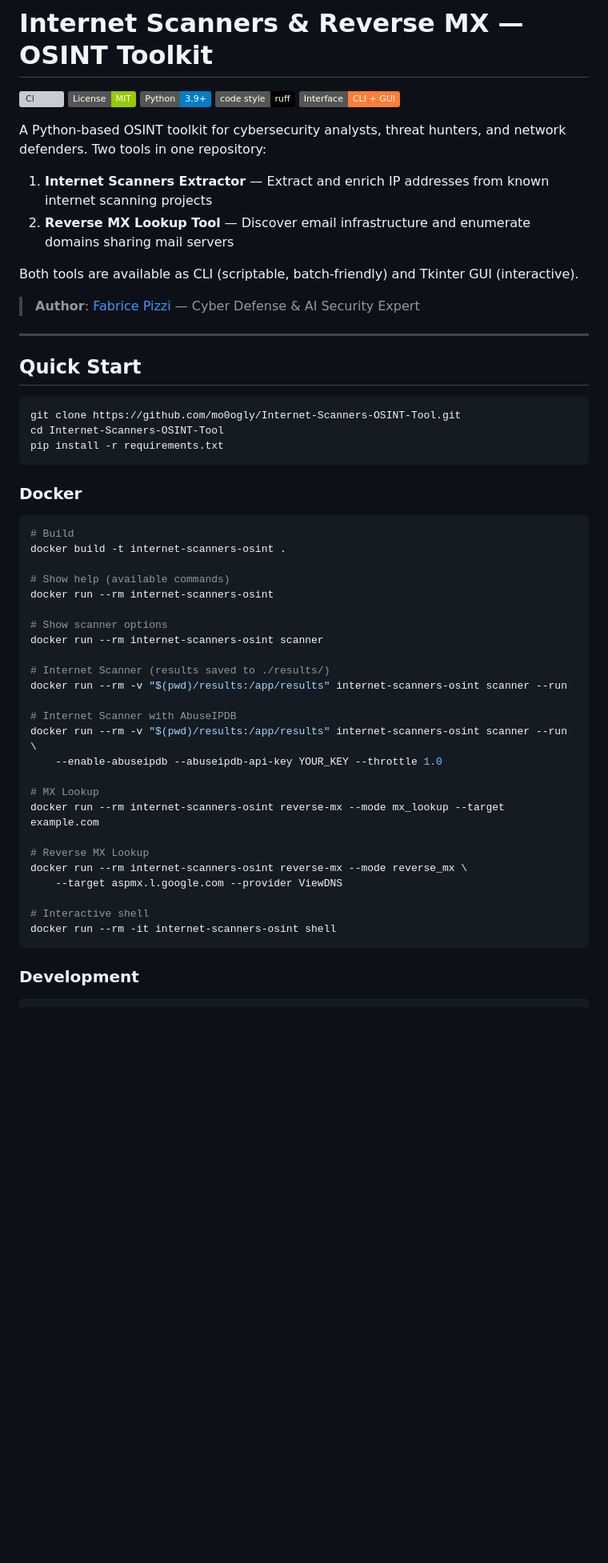
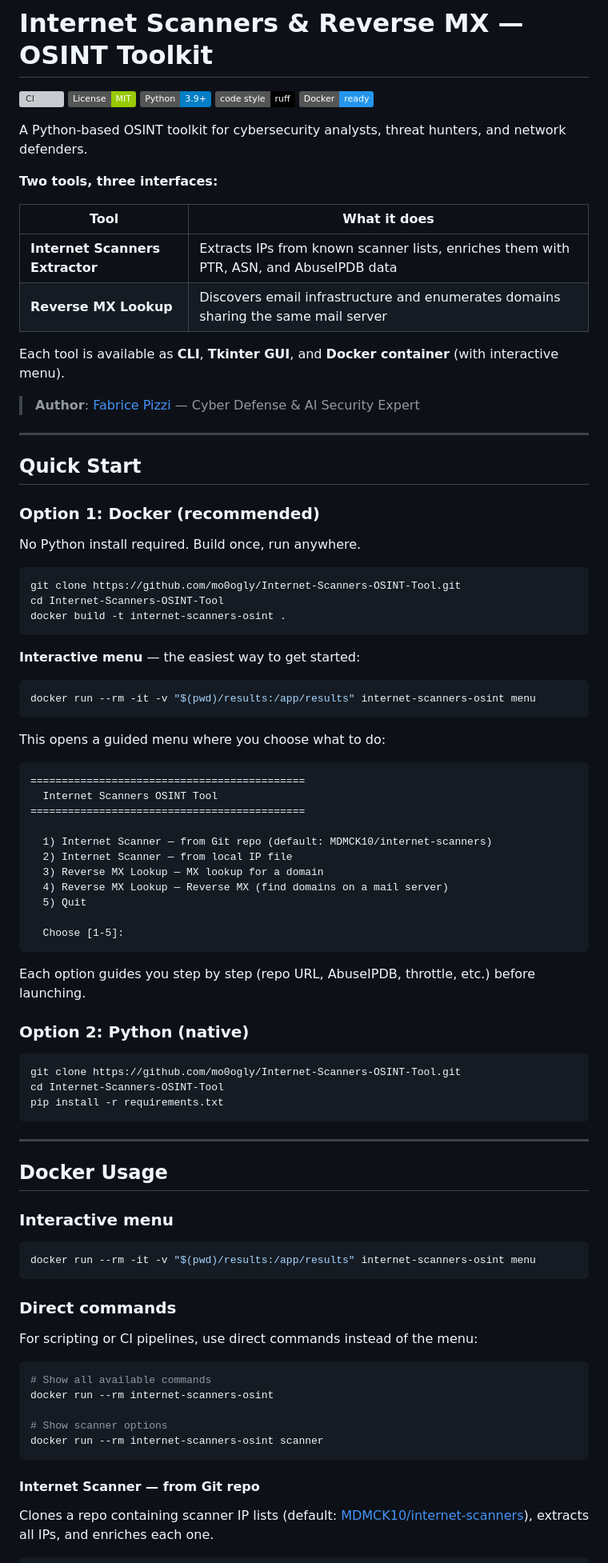
Before and after one commit to mo0ogly/Internet-Scanners-OSINT-Tool, a Markdown page: README.md, the part around one of its changes. Shown at 80% size. GitHub-like rendering; badges without logos; blank space fills up the shorter version; grey boxes are pictures that could not be loaded.

````diff
--- a/README.md
+++ b/README.md
@@ -4,14 +4,18 @@
 [![License: MIT](https://img.shields.io/badge/License-MIT-green.svg)](LICENSE)
 [![Python 3.9+](https://img.shields.io/badge/Python-3.9%2B-blue.svg)]()
 [![Code style: ruff](https://img.shields.io/badge/code%20style-ruff-000000.svg)](https://github.com/astral-sh/ruff)
-[![CLI + GUI](https://img.shields.io/badge/Interface-CLI%20%2B%20GUI-orange.svg)]()
+[![Docker](https://img.shields.io/badge/Docker-ready-2496ED.svg)]()
 
-A Python-based OSINT toolkit for cybersecurity analysts, threat hunters, and network defenders. Two tools in one repository:
+A Python-based OSINT toolkit for cybersecurity analysts, threat hunters, and network defenders.
 
-1. **Internet Scanners Extractor** — Extract and enrich IP addresses from known internet scanning projects
-2. **Reverse MX Lookup Tool** — Discover email infrastructure and enumerate domains sharing mail servers
+**Two tools, three interfaces:**
 
-Both tools are available as CLI (scriptable, batch-friendly) and Tkinter GUI (interactive).
+| Tool | What it does |
+|------|-------------|
+| **Internet Scanners Extractor** | Extracts IPs from known scanner lists, enriches them with PTR, ASN, and AbuseIPDB data |
+| **Reverse MX Lookup** | Discovers email infrastructure and enumerates domains sharing the same mail server |
+
+Each tool is available as **CLI**, **Tkinter GUI**, and **Docker container** (with interactive menu).
 
 > **Author**: [Fabrice Pizzi](https://github.com/mo0ogly) — Cyber Defense & AI Security Expert
 
@@ -19,42 +23,72 @@ Both tools are available as CLI (scriptable, batch-friendly) and Tkinter GUI (in
 
 ## Quick Start
 
+### Option 1: Docker (recommended)
+
+No Python install required. Build once, run anywhere.
+
+```bash
+git clone https://github.com/mo0ogly/Internet-Scanners-OSINT-Tool.git
+cd Internet-Scanners-OSINT-Tool
+docker build -t internet-scanners-osint .
+```
+
+**Interactive menu** — the easiest way to get started:
+
+```bash
+docker run --rm -it -v "$(pwd)/results:/app/results" internet-scanners-osint menu
+```
+
+This opens a guided menu where you choose what to do:
+
+```
+============================================
+  Internet Scanners OSINT Tool
+============================================
+
+  1) Internet Scanner — from Git repo (default: MDMCK10/internet-scanners)
+  2) Internet Scanner — from local IP file
+  3) Reverse MX Lookup — MX lookup for a domain
+  4) Reverse MX Lookup — Reverse MX (find domains on a mail server)
+  5) Quit
+
+  Choose [1-5]:
+```
+
+Each option guides you step by step (repo URL, AbuseIPDB, throttle, etc.) before launching.
+
+### Option 2: Python (native)
+
 ```bash
 git clone https://github.com/mo0ogly/Internet-Scanners-OSINT-Tool.git
 cd Internet-Scanners-OSINT-Tool
 pip install -r requirements.txt
 ```
 
-### Docker
+---
+
+## Docker Usage
+
+### Interactive menu
 
 ```bash
-# Build
-docker build -t internet-scanners-osint .
+docker run --rm -it -v "$(pwd)/results:/app/results" internet-scanners-osint menu
+```
 
-# Show help (available commands)
+### Direct commands
+
+For scripting or CI pipelines, use direct commands instead of the menu:
+
+```bash
+# Show all available commands
 docker run --rm internet-scanners-osint
 
 # Show scanner options
 docker run --rm internet-scanners-osint scanner
-
-# Internet Scanner (results saved to ./results/)
-docker run --rm -v "$(pwd)/results:/app/results" internet-scanners-osint scanner --run
-
-# Internet Scanner with AbuseIPDB
-docker run --rm -v "$(pwd)/results:/app/results" internet-scanners-osint scanner --run \
-    --enable-abuseipdb --abuseipdb-api-key YOUR_KEY --throttle 1.0
-
-# MX Lookup
-docker run --rm internet-scanners-osint reverse-mx --mode mx_lookup --target example.com
-
-# Reverse MX Lookup
-docker run --rm internet-scanners-osint reverse-mx --mode reverse_mx \
-    --target aspmx.l.google.com --provider ViewDNS
-
-# Interactive shell
-docker run --rm -it internet-scanners-osint shell
 ```
 
-### Development
+#### Internet Scanner — from Git repo
+
+Clones a repo containing scanner IP lists (default: [MDMCK10/internet-scanners](https://github.com/MDMCK10/internet-scanners)), extracts all IPs, and enriches each one.
 
 ```bash
````
Also changed, not shown: other parts of README.md (+111 -48 lines).
